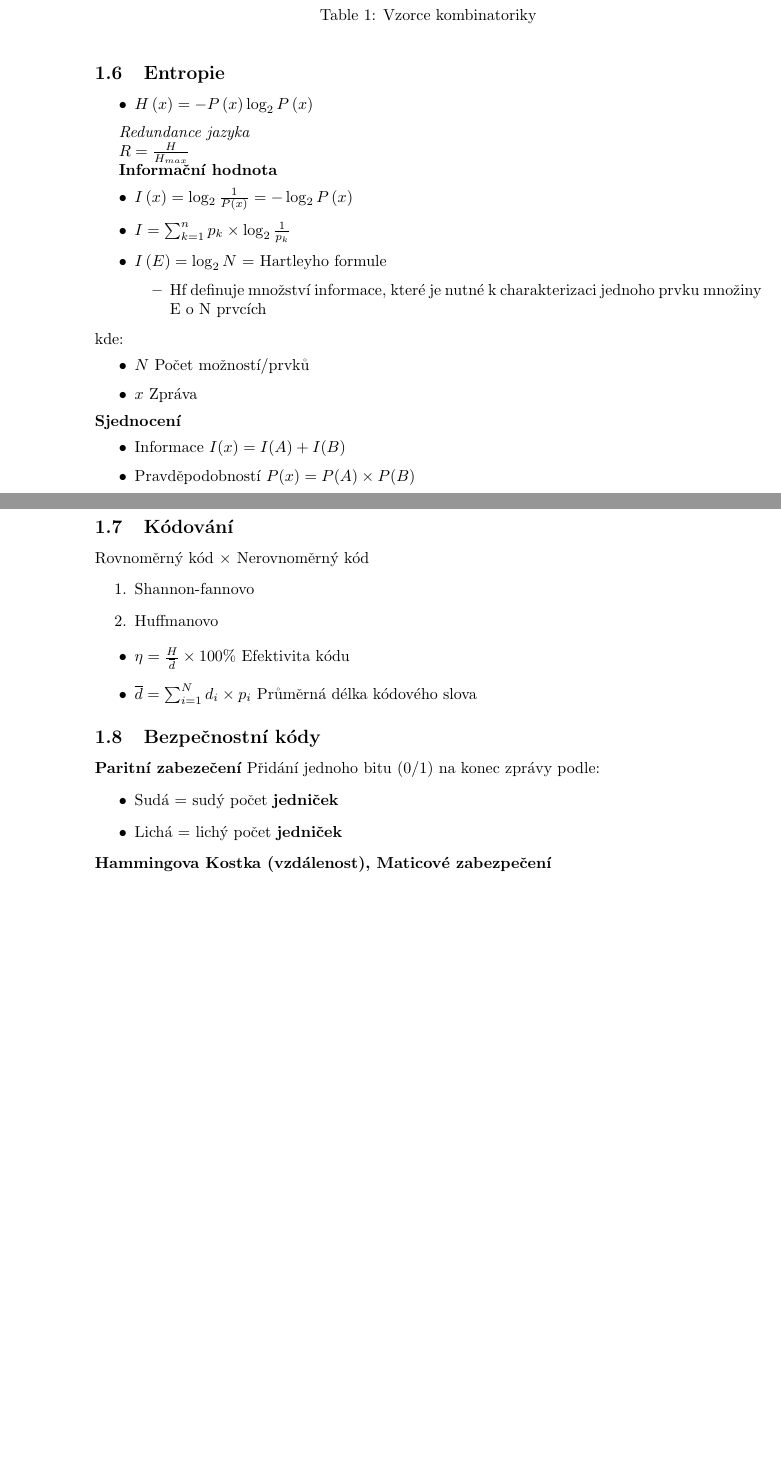
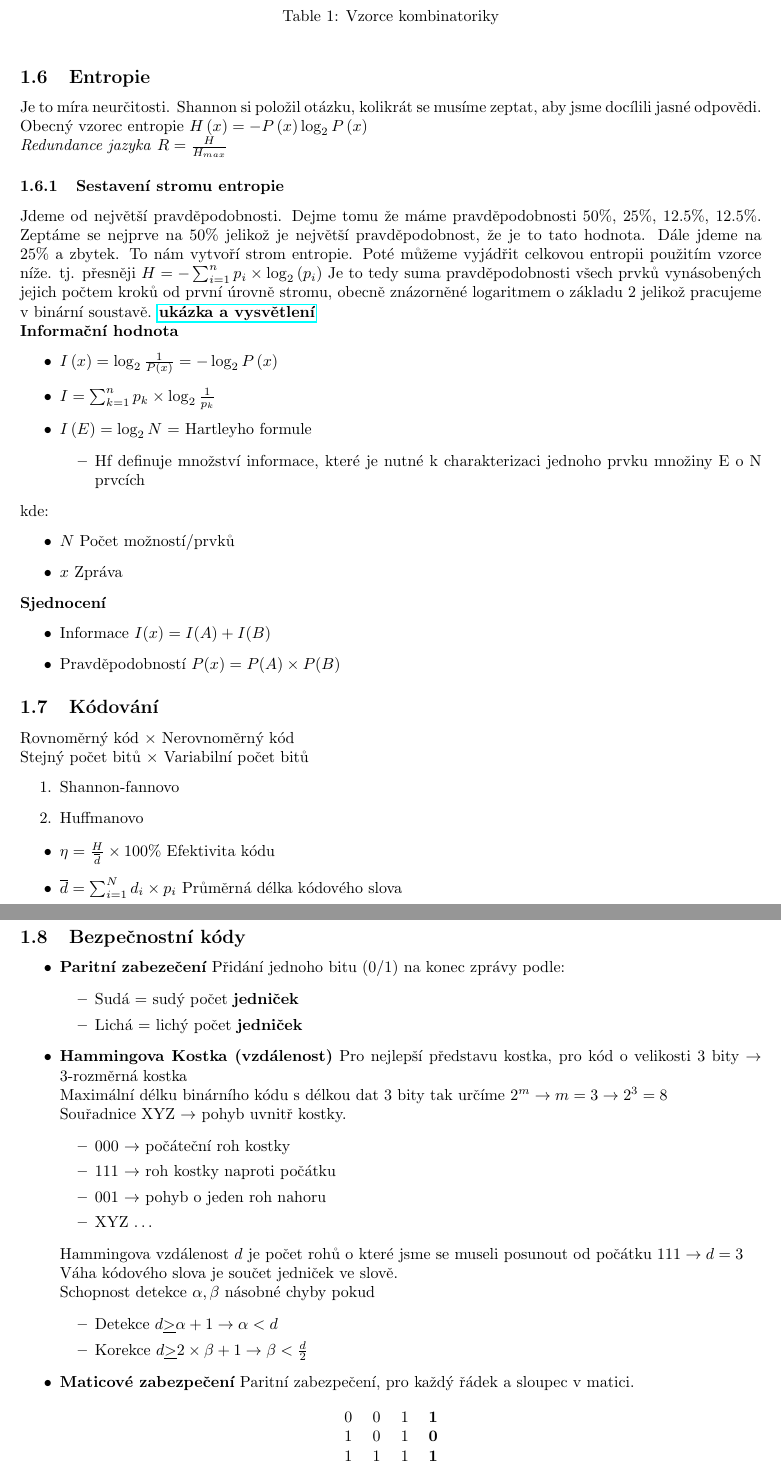
Before and after one commit to RobusTetus/utb-notes, a LaTeX document (TP/Poznámky_1.tex): two parts of pages 2 and 3 of 4, joined at a grey line, cut so that both start at the same text, the shorter picture padded with empty space. Compiled offline with pdfLaTeX.

Commit message:
Updated AP2TP notes and added gitignore

```diff
--- a/TP/Poznámky_1.tex
+++ b/TP/Poznámky_1.tex
@@ -1,17 +1,20 @@
 \documentclass{article}
 \usepackage[a4paper]{geometry}
 \usepackage{amsmath}
+\usepackage{hyperref}
 \title{Teorie Přenosu Informací}
 \author{Robin Tetour}
 \date{Květen 2023}
-
+\geometry{
+left=15mm,
+top=10mm
+}
 \begin{document}
 \maketitle
 
 \section{Teorie přenosu informací}
 \subsection{Kvantita informace}
-$I=n\times\log s$
-kde:
+$I=n\times\log s$ kde:
 \begin{itemize}
     \item $s$ počet symbolů se stejnou pravděpodobností výskytu
     \item $n$ celkový počet symbolů ve zprávě
@@ -78,14 +81,12 @@ $P\left(A\right)=\frac{\left|\Delta\right|}{\left|\Omega\right|}$
     \label{tab:komb}
 \end{table}
 \subsection{Entropie}
-\begin{itemize}
-    \item $H\left(x\right)=-P\left(x\right)\log_2P\left(x\right)$
-\end{itemize}
-
-\textit{Redundance jazyka}
-
-$R=\frac{H}{H_{max}}$
-
+Je to míra neurčitosti. Shannon si položil otázku, kolikrát se musíme zeptat, aby jsme docílili jasné odpovědi. \\
+Obecný vzorec entropie $H\left(x\right)=-P\left(x\right)\log_2P\left(x\right)$\\
+\textit{Redundance jazyka} $R=\frac{H}{H_{max}}$
+    \subsubsection{Sestavení stromu entropie}
+    Jdeme od největší pravděpodobnosti. Dejme tomu že máme pravděpodobnosti 50\%, 25\%, 12.5\%, 12.5\%. Zeptáme se nejprve na 50\% jelikož je největší pravděpodobnost, že je to tato hodnota.
+    Dále jdeme na 25\% a zbytek. To nám vytvoří strom entropie. Poté můžeme vyjádřit celkovou entropii použitím vzorce níže. tj. přesněji $H=-\sum_{i=1}^{n}p_i\times\log_2\left(p_i\right)$ Je to tedy suma pravděpodobnosti všech prvků vynásobených jejich počtem kroků od první úrovně stromu, obecně znázorněné logaritmem o základu 2 jelikož pracujeme v binární soustavě. \href{https://cs.khanacademy.org/computing/computer-science/informationtheory/moderninfotheory/v/information-entropy}{\textbf{ukázka a vysvětlení}}\\
 \textbf{Informační hodnota}
     \begin{itemize}
         \item $I\left(x\right)=\log_2\frac{1}{P(x)}=-\log_2P\left(x\right)$
@@ -106,7 +107,8 @@ kde:
     \item Pravděpodobností $P(x)=P(A)\times P(B)$
 \end{itemize}
 \subsection{Kódování}
-Rovnoměrný kód $\times$ Nerovnoměrný kód
+Rovnoměrný kód $\times$ Nerovnoměrný kód \\
+Stejný počet bitů $\times$ Variabilní počet bitů
 \begin{enumerate}
     \item Shannon-fannovo
     \item Huffmanovo
@@ -118,14 +120,45 @@ Rovnoměrný kód $\times$ Nerovnoměrný kód
 \end{itemize}
 
 \subsection{Bezpečnostní kódy}
-\textbf{Paritní zabezečení}
+\begin{itemize}
+    \item \textbf{Paritní zabezečení}
         Přidání jednoho bitu (0/1) na konec zprávy podle:
         \begin{itemize}
             \item Sudá = sudý počet \textbf{jedniček}
             \item Lichá = lichý počet \textbf{jedniček}
         \end{itemize}
-\textbf{Hammingova Kostka (vzdálenost), Maticové zabezpečení}
-
+    \item \textbf{Hammingova Kostka (vzdálenost)}
+        Pro nejlepší představu kostka, pro kód o velikosti 3 bity $\rightarrow$ 3-rozměrná kostka \\
+        Maximální délku binárního kódu s délkou dat 3 bity tak určíme $2^m \rightarrow m=3 \rightarrow 2^3=8$ \\
+        Souřadnice XYZ $\rightarrow$ pohyb uvnitř kostky.
+        \begin{itemize}
+            \item 000 $\rightarrow$ počáteční roh kostky
+            \item 111 $\rightarrow$ roh kostky naproti počátku
+            \item 001 $\rightarrow$ pohyb o jeden roh nahoru
+            \item XYZ $\dots$
+        \end{itemize}
+        Hammingova vzdálenost $d$ je počet rohů o které jsme se museli posunout od počátku
+        $111 \rightarrow d=3$ \\
+        Váha kódového slova je součet jedniček ve slově.\\
+        Schopnost detekce $\alpha, \beta$ násobné chyby pokud
+        \begin{itemize}
+            \item Detekce $d\underline{>}\alpha+1 \rightarrow \alpha<d$
+            \item Korekce $d\underline{>}2\times\beta+1 \rightarrow \beta<\frac{d}{2}$
+        \end{itemize}
+    \item \textbf{Maticové zabezpečení}
+    Paritní zabezpečení, pro každý řádek a sloupec v matici.
+    \begin{table}[h]
+    \centering
+        \begin{tabular}{c c c c}
+            0 & 0 & 1 & \textbf{1} \\
+            1 & 0 & 1 & \textbf{0} \\
+            1 & 1 & 1 & \textbf{1} \\
+            \textbf{0} & \textbf{1} & \textbf{1} & \textbf{0} \\
+        \end{tabular}
+        \caption{Zabezpečení matice 3x3}
+        \label{tab:matr}
+    \end{table}
+\end{itemize}
 \section{Test:}
 \begin{itemize}
     \item Stromy + McMillan + Efektivita
```
Also changed, not shown: TP/Poznámky_1.tex (2 more changed lines), 1 other file. Lines whose indentation alone changed are shown as unchanged.
